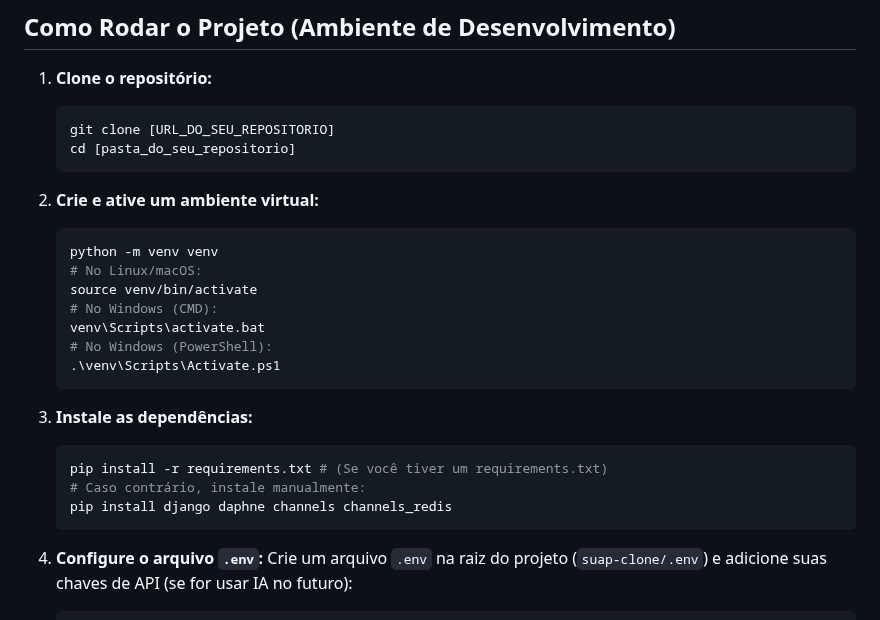
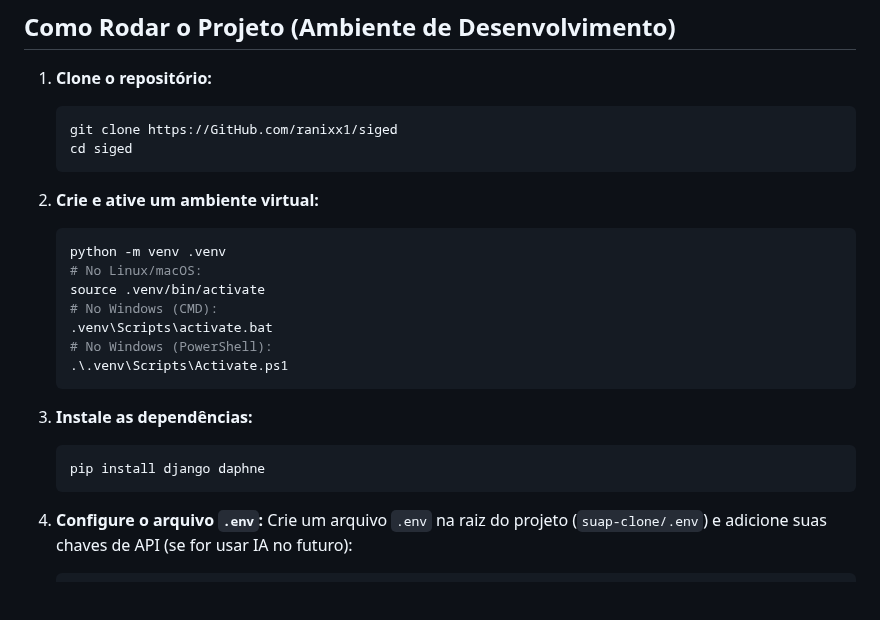
Before and after one commit to ranixx1/SIGED, a Markdown page: README.md, the part around the change. Drawn GitHub-style; blank space fills up the shorter version.

````diff
--- a/README.md
+++ b/README.md
@@ -35,24 +35,22 @@
 
 1.  **Clone o repositório:**
     ```bash
-    git clone [URL_DO_SEU_REPOSITORIO]
-    cd [pasta_do_seu_repositorio]
+    git clone https://GitHub.com/ranixx1/siged
+    cd siged
     ```
 2.  **Crie e ative um ambiente virtual:**
     ```bash
-    python -m venv venv
+    python -m venv .venv
     # No Linux/macOS:
-    source venv/bin/activate
+    source .venv/bin/activate
     # No Windows (CMD):
-    venv\Scripts\activate.bat
+    .venv\Scripts\activate.bat
     # No Windows (PowerShell):
-    .\venv\Scripts\Activate.ps1
+    .\.venv\Scripts\Activate.ps1
     ```
 3.  **Instale as dependências:**
     ```bash
-    pip install -r requirements.txt # (Se você tiver um requirements.txt)
-    # Caso contrário, instale manualmente:
-    pip install django daphne channels channels_redis
+    pip install django daphne
     ```
 4.  **Configure o arquivo `.env`:**
     Crie um arquivo `.env` na raiz do projeto (`suap-clone/.env`) e adicione suas chaves de API (se for usar IA no futuro):
````
